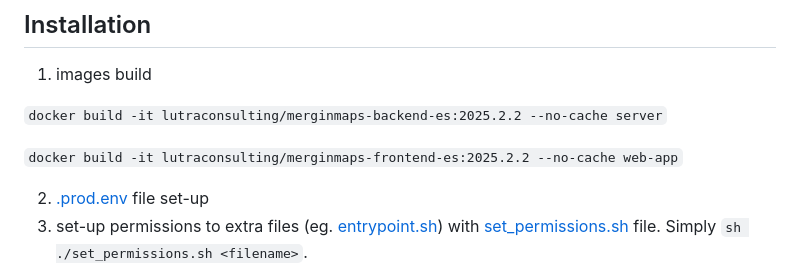
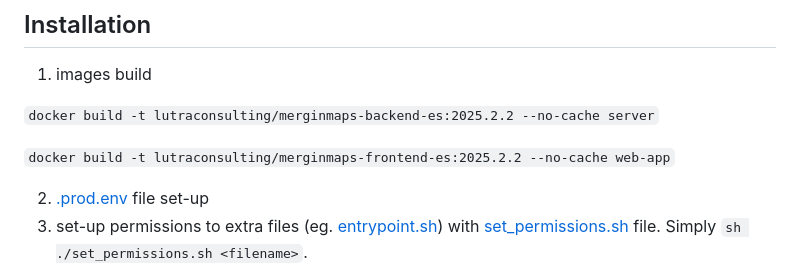
Before and after one commit to envirosolutionspl/merginmaps-server, a Markdown page: README.md, the part around the change. GitHub-like rendering.

Commit message:
Poprawa niewłaściwej komendy do budowy obrazu

```diff
--- a/README.md
+++ b/README.md
@@ -142,12 +142,12 @@ Mergin Maps is open source and dual-licensed under AGPL-3 and MM-Commercial lice
 1. images build <br>
 
 `
-docker build -it lutraconsulting/merginmaps-backend-es:2025.2.2 --no-cache server
+docker build -t lutraconsulting/merginmaps-backend-es:2025.2.2 --no-cache server
 `
 <br>
 
 `
-docker build -it lutraconsulting/merginmaps-frontend-es:2025.2.2 --no-cache web-app
+docker build -t lutraconsulting/merginmaps-frontend-es:2025.2.2 --no-cache web-app
 `
 
 2. [.prod.env](./.prod.env) file set-up
```
